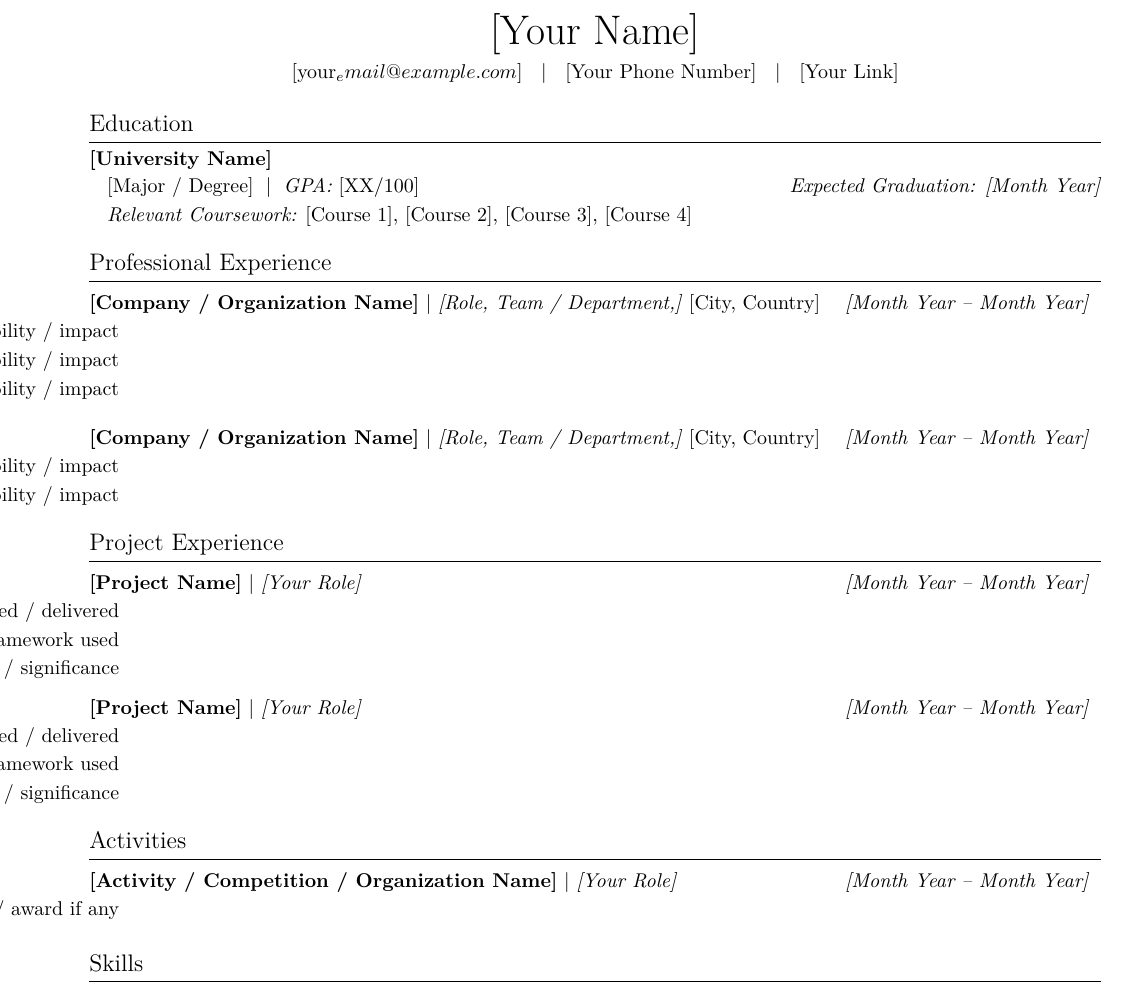
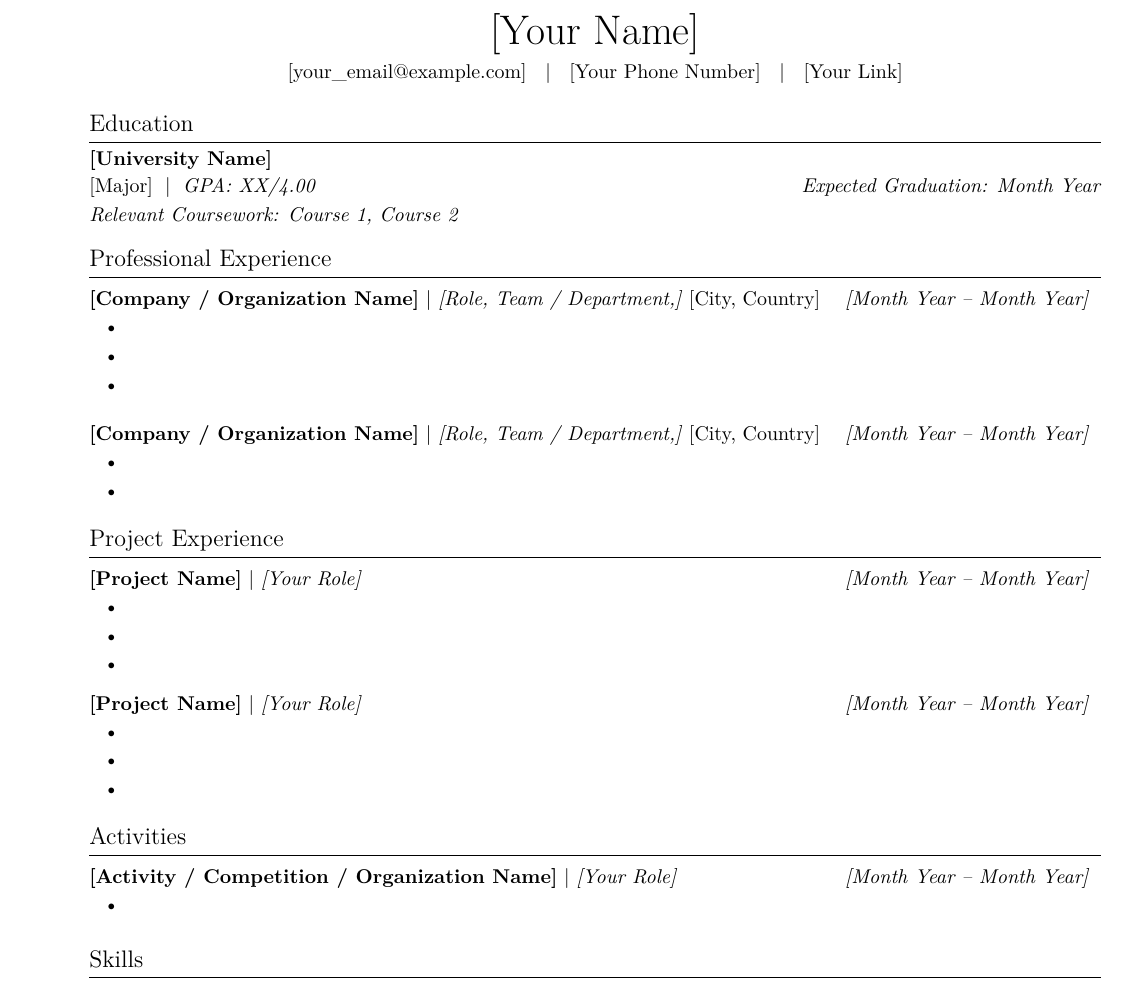
Before and after one commit to cindervumberwolf/resume-builder, a LaTeX document (latex_template_preserved.tex): part of the page, cut so that both start at the same text. Compiled offline with XeLaTeX.

Commit message:
fix: fix education tabular overflow using extracolsep and multicolumn
Made-with: Cursor

```diff
--- a/latex_template_preserved.tex
+++ b/latex_template_preserved.tex
@@ -13,9 +13,6 @@
 \usepackage{setspace}
 \usepackage{verbatim}
 \usepackage{xeCJK}
-\setCJKmainfont{Noto Sans CJK SC}
-\setCJKsansfont{Noto Sans CJK SC}
-\setCJKmonofont{Noto Sans CJK SC}
 
 \pagenumbering{gobble}
 \setlength{\parindent}{0pt}
@@ -42,7 +39,7 @@
 	\begin{center}
 	    {\huge [Your Name]}\\
 	    \vspace{0.26em}
-    \href{mailto:[your_email@example.com]}{[your_email@example.com]}
+	    \href{mailto:[your\_email@example.com]}{[your\_email@example.com]}
 	    \hspace{6pt}|\hspace{6pt}
 	    [Your Phone Number]
 	    \hspace{6pt}|\hspace{6pt}
@@ -54,11 +51,19 @@
 
 	\textbf{[University Name]}
 
+
+	\begin{comment}
 	\begin{tabular*}{\dimexpr\textwidth-0.9em\relax}{@{\hspace{0.9em}}p{\dimexpr\textwidth-0.9em\relax}@{}}
 	    [Major / Degree] \;|\; \textit{GPA:} [XX/100] \hfill \textit{Expected Graduation: [Month Year]} \\
 	    \textit{Relevant Coursework:} [Course 1], [Course 2], [Course 3], [Course 4]
 	\end{tabular*}
 	\vspace{0.2em}
+	\end{comment}
+
+	\begin{tabular*}{\textwidth}{@{}l@{\extracolsep{\fill}}r@{}}
+		[Major] \;|\; \textit{GPA: XX/4.00} & \textit{Expected Graduation: Month Year} \\
+		\multicolumn{2}{@{}l@{}}{\textit{Relevant Coursework: Course 1, Course 2}}
+	\end{tabular*}
 
 	% ---------- Professional Experience ----------
 	\section*{Professional Experience}
@@ -69,9 +74,9 @@
 	{[Role, Team / Department,]}
 	{[Month Year -- Month Year]}
 		\begin{itemize}[leftmargin=2em]
-    \item [Accomplishment / responsibility / impact]
-    \item [Accomplishment / responsibility / impact]
-    \item [Accomplishment / responsibility / impact]
+		    \item %Accomplishment / responsibility / impact
+		    \item %Accomplishment / responsibility / impact
+		    \item %Accomplishment / responsibility / impact
 		\end{itemize}
 
 	\vspace{1em}
@@ -82,8 +87,8 @@
 	{[Role, Team / Department,]}
 	{[Month Year -- Month Year]}
 		\begin{itemize}[leftmargin=2em]
-    \item [Accomplishment / responsibility / impact]
-    \item [Accomplishment / responsibility / impact]
+		    \item %Accomplishment / responsibility / impact
+		    \item %Accomplishment / responsibility / impact
 		\end{itemize}
 
 	\vspace{0.2em}
@@ -97,9 +102,9 @@
 	{[Your Role]}
 	{[Month Year -- Month Year]}
 		\begin{itemize}[leftmargin=2em]
-    \item [What you built / researched / delivered]
-    \item [Methods / tools / framework used]
-    \item [Outcome / result / significance]
+			    \item %What you built / researched / delivered
+			    \item %Methods / tools / framework used
+			    \item %Outcome / result / significance
 		\end{itemize}
 
 	\vspace{0.5em}
@@ -110,9 +115,9 @@
 	{[Your Role]}
 	{[Month Year -- Month Year]}
 		\begin{itemize}[leftmargin=2em]
-    \item [What you built / researched / delivered]
-    \item [Methods / tools / framework used]
-    \item [Outcome / result / significance]
+			    \item %What you built / researched / delivered
+			    \item %Methods / tools / framework used
+			    \item %Outcome / result / significance
 		\end{itemize}
 
 	\vspace{0.2em}
@@ -126,7 +131,7 @@
 	{[Your Role]}
 	{[Month Year -- Month Year]}
 		\begin{itemize}[leftmargin=2em]
-    \item [What you did / what was achieved / award if any]
+		    \item %What you did / what was achieved / award if any
 		\end{itemize}
 
 	\vspace{0.5em}
```
Also changed, not shown: 1 other file. Lines whose indentation alone changed are shown as unchanged.
